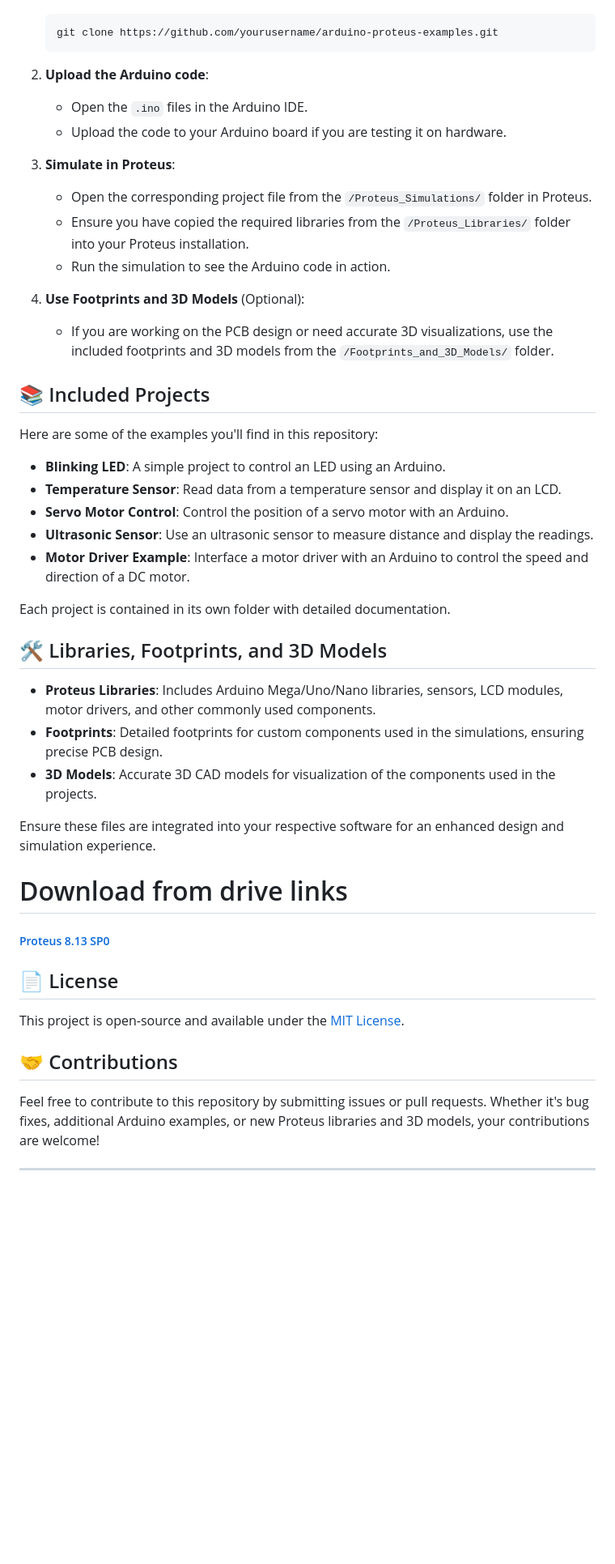
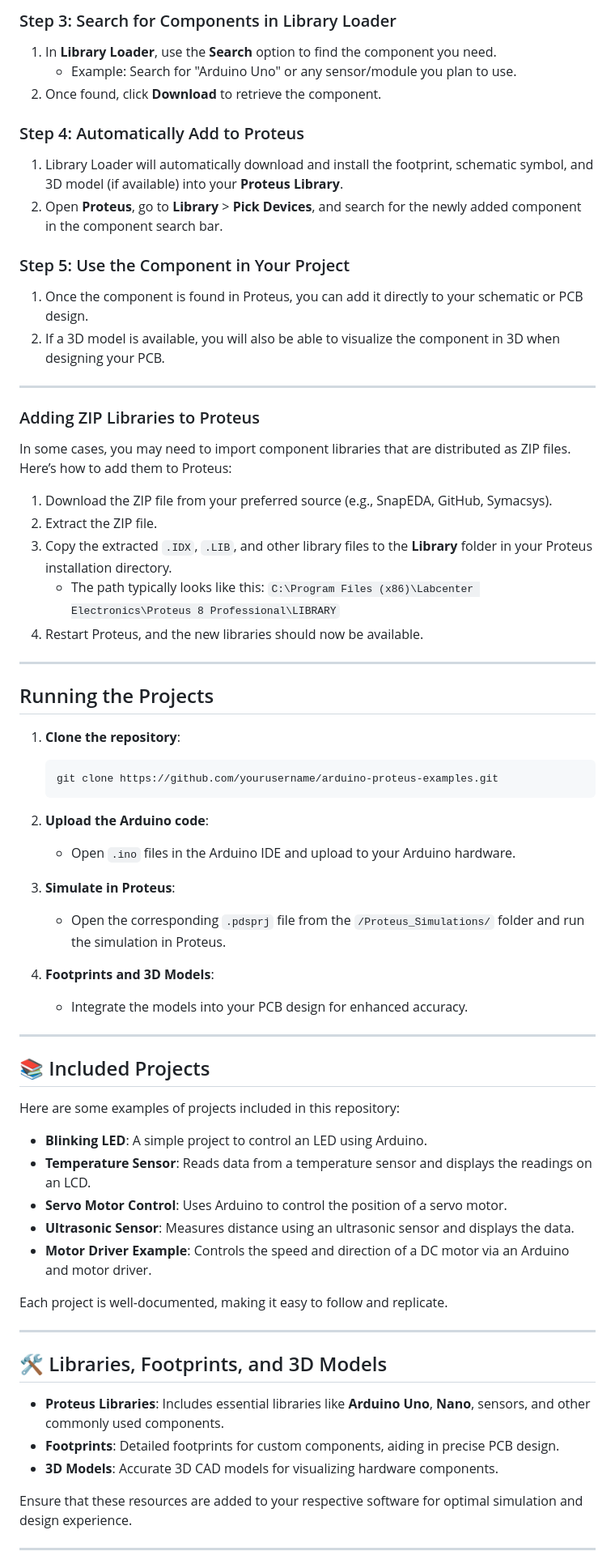
Before and after one commit to gmostofabd/Arduino-Examples-with-Proteus-Simulations, a Markdown page: README.md, the part around one of its changes. Shown at 81% size. Rendered like a GitHub page; blank space fills up the shorter version.

````diff
--- a/README.md
+++ b/README.md
@@ -64,49 +102,67 @@ This repository provides a full set of resources, from Arduino code and simulati
+### Step 3: Search for Components in Library Loader
+1. In **Library Loader**, use the **Search** option to find the component you need.
+   - Example: Search for "Arduino Uno" or any sensor/module you plan to use.
+2. Once found, click **Download** to retrieve the component.
+
+### Step 4: Automatically Add to Proteus
+1. Library Loader will automatically download and install the footprint, schematic symbol, and 3D model (if available) into your **Proteus Library**.
+2. Open **Proteus**, go to **Library** > **Pick Devices**, and search for the newly added component in the component search bar.
+
+### Step 5: Use the Component in Your Project
+1. Once the component is found in Proteus, you can add it directly to your schematic or PCB design.
+2. If a 3D model is available, you will also be able to visualize the component in 3D when designing your PCB.
+
+---
+
+### Adding ZIP Libraries to Proteus
+
+In some cases, you may need to import component libraries that are distributed as ZIP files. Here’s how to add them to Proteus:
+
+1. Download the ZIP file from your preferred source (e.g., SnapEDA, GitHub, Symacsys).
+2. Extract the ZIP file.
+3. Copy the extracted `.IDX`, `.LIB`, and other library files to the **Library** folder in your Proteus installation directory.
+   - The path typically looks like this: `C:\Program Files (x86)\Labcenter Electronics\Proteus 8 Professional\LIBRARY`
+4. Restart Proteus, and the new libraries should now be available.
+
+---
+
+## Running the Projects
+
+1. **Clone the repository**:
     ```bash
     git clone https://github.com/yourusername/arduino-proteus-examples.git
     ```
-
 2. **Upload the Arduino code**:
-    - Open the `.ino` files in the Arduino IDE.
-    - Upload the code to your Arduino board if you are testing it on hardware.
+    - Open `.ino` files in the Arduino IDE and upload to your Arduino hardware.
 
 3. **Simulate in Proteus**:
-    - Open the corresponding project file from the `/Proteus_Simulations/` folder in Proteus.
-    - Ensure you have copied the required libraries from the `/Proteus_Libraries/` folder into your Proteus installation.
-    - Run the simulation to see the Arduino code in action.
+    - Open the corresponding `.pdsprj` file from the `/Proteus_Simulations/` folder and run the simulation in Proteus.
 
-4. **Use Footprints and 3D Models** (Optional):
-    - If you are working on the PCB design or need accurate 3D visualizations, use the included footprints and 3D models from the `/Footprints_and_3D_Models/` folder.
+4. **Footprints and 3D Models**:
+    - Integrate the models into your PCB design for enhanced accuracy.
+
+---
 
 ## 📚 Included Projects
 
-Here are some of the examples you'll find in this repository:
+Here are some examples of projects included in this repository:
 
-- **Blinking LED**: A simple project to control an LED using an Arduino.
-- **Temperature Sensor**: Read data from a temperature sensor and display it on an LCD.
-- **Servo Motor Control**: Control the position of a servo motor with an Arduino.
-- **Ultrasonic Sensor**: Use an ultrasonic sensor to measure distance and display the readings.
-- **Motor Driver Example**: Interface a motor driver with an Arduino to control the speed and direction of a DC motor.
+- **Blinking LED**: A simple project to control an LED using Arduino.
+- **Temperature Sensor**: Reads data from a temperature sensor and displays the readings on an LCD.
+- **Servo Motor Control**: Uses Arduino to control the position of a servo motor.
+- **Ultrasonic Sensor**: Measures distance using an ultrasonic sensor and displays the data.
+- **Motor Driver Example**: Controls the speed and direction of a DC motor via an Arduino and motor driver.
 
-Each project is contained in its own folder with detailed documentation.
+Each project is well-documented, making it easy to follow and replicate.
+
+---
 
 ## 🛠️ Libraries, Footprints, and 3D Models
 
-- **Proteus Libraries**: Includes Arduino Mega/Uno/Nano libraries, sensors, LCD modules, motor drivers, and other commonly used components.
-- **Footprints**: Detailed footprints for custom components used in the simulations, ensuring precise PCB design.
-- **3D Models**: Accurate 3D CAD models for visualization of the components used in the projects.
+- **Proteus Libraries**: Includes essential libraries like **Arduino Uno**, **Nano**, sensors, and other commonly used components.
+- **Footprints**: Detailed footprints for custom components, aiding in precise PCB design.
+- **3D Models**: Accurate 3D CAD models for visualizing hardware components.
 
-Ensure these files are integrated into your respective software for an enhanced design and simulation experience.
-
-# Download from drive links
-
-<a href="[https://www.google.com/search?q=Saif+Al+Siam](https://drive.google.com/file/d/18cTTMpS0hk9O-RKruYjcKUgoEYFAYkMT/view?usp=sharing)"><h5>Proteus 8.13 SP0</h5></a>
-
-## 📄 License
-
-This project is open-source and available under the [MIT License](LICENSE).
-
-## 🤝 Contributions
-
-Feel free to contribute to this repository by submitting issues or pull requests. Whether it's bug fixes, additional Arduino examples, or new Proteus libraries and 3D models, your contributions are welcome!
+Ensure that these resources are added to your respective software for optimal simulation and design experience.
 
 ---
````
Also changed, not shown: other parts of README.md (+78 -34 lines).
